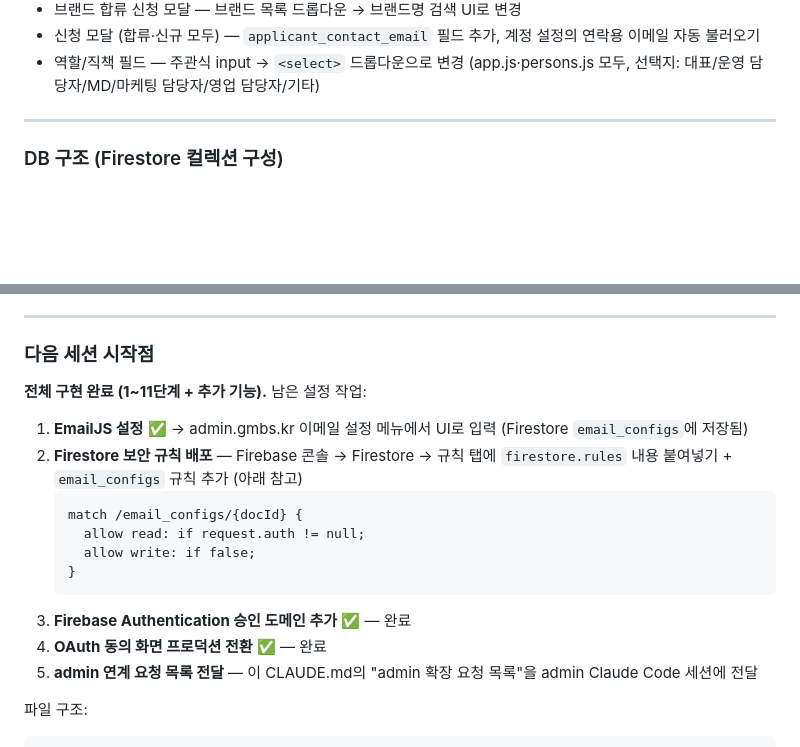
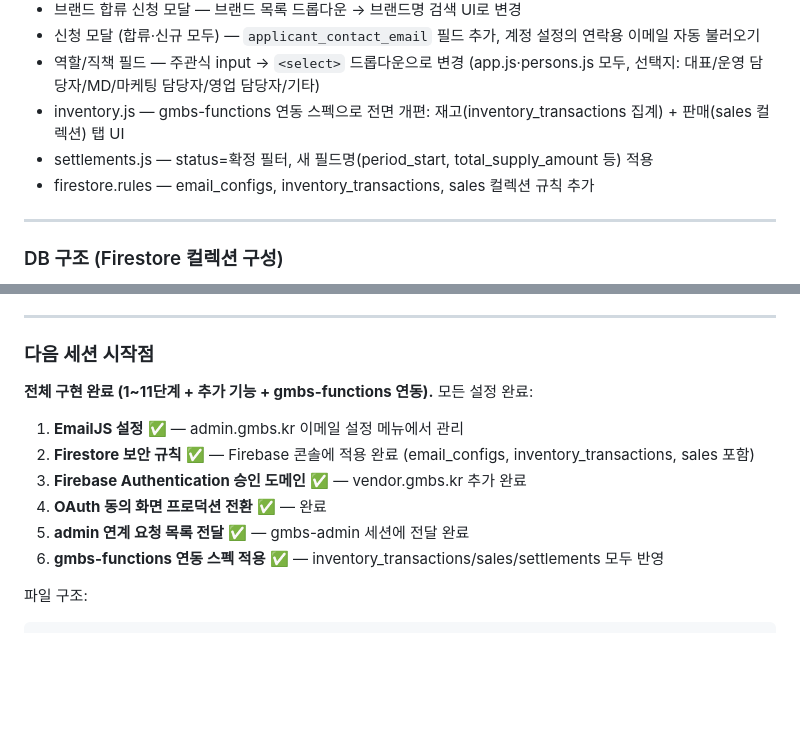
Before and after one commit to beybusiness-bit/gmbs-vendor, a Markdown page: gmbs-vendor_CLAUDE.md, 2 parts joined by grey strips. Drawn GitHub-style; blank space fills up the shorter version.

Commit message:
docs: CLAUDE.md 세션 마무리 갱신
이번 세션 완료 사항 반영:
- gmbs-functions 연동 스펙 (inventory/sales/settlements)
- 전체 설정 항목 완료 표시

Co-Authored-By: Claude Sonnet 4.6 <noreply@anthropic.com>
Claude-Session: https://claude.ai/code/session_0177d6A365rgouGhZhUuXfqA

````diff
--- a/gmbs-vendor_CLAUDE.md
+++ b/gmbs-vendor_CLAUDE.md
@@ -454,6 +454,9 @@ Firebase 첫 설정이라면: `webapp-builder` 스킬 `references/firebase-setup
 - 브랜드 합류 신청 모달 — 브랜드 목록 드롭다운 → 브랜드명 검색 UI로 변경
 - 신청 모달 (합류·신규 모두) — `applicant_contact_email` 필드 추가, 계정 설정의 연락용 이메일 자동 불러오기
 - 역할/직책 필드 — 주관식 input → `<select>` 드롭다운으로 변경 (app.js·persons.js 모두, 선택지: 대표/운영 담당자/MD/마케팅 담당자/영업 담당자/기타)
+- inventory.js — gmbs-functions 연동 스펙으로 전면 개편: 재고(inventory_transactions 집계) + 판매(sales 컬렉션) 탭 UI
+- settlements.js — status=확정 필터, 새 필드명(period_start, total_supply_amount 등) 적용
+- firestore.rules — email_configs, inventory_transactions, sales 컬렉션 규칙 추가
 
 ---
 
@@ -580,19 +583,14 @@ gmbs-admin CLAUDE.md의 "#18. 항목별 작성/열람 주체 정리" 표와 동
 
 ### 다음 세션 시작점
 
-**전체 구현 완료 (1~11단계 + 추가 기능).** 남은 설정 작업:
+**전체 구현 완료 (1~11단계 + 추가 기능 + gmbs-functions 연동).** 모든 설정 완료:
 
-1. **EmailJS 설정** ✅ → admin.gmbs.kr 이메일 설정 메뉴에서 UI로 입력 (Firestore `email_configs`에 저장됨)
-2. **Firestore 보안 규칙 배포** — Firebase 콘솔 → Firestore → 규칙 탭에 `firestore.rules` 내용 붙여넣기 + `email_configs` 규칙 추가 (아래 참고)
-   ```
-   match /email_configs/{docId} {
-     allow read: if request.auth != null;
-     allow write: if false;
-   }
-   ```
-3. **Firebase Authentication 승인 도메인 추가** ✅ — 완료
+1. **EmailJS 설정** ✅ — admin.gmbs.kr 이메일 설정 메뉴에서 관리
+2. **Firestore 보안 규칙** ✅ — Firebase 콘솔에 적용 완료 (email_configs, inventory_transactions, sales 포함)
+3. **Firebase Authentication 승인 도메인** ✅ — vendor.gmbs.kr 추가 완료
 4. **OAuth 동의 화면 프로덕션 전환** ✅ — 완료
-5. **admin 연계 요청 목록 전달** — 이 CLAUDE.md의 "admin 확장 요청 목록"을 admin Claude Code 세션에 전달
+5. **admin 연계 요청 목록 전달** ✅ — gmbs-admin 세션에 전달 완료
+6. **gmbs-functions 연동 스펙 적용** ✅ — inventory_transactions/sales/settlements 모두 반영
 
 파일 구조:
 ```
````
